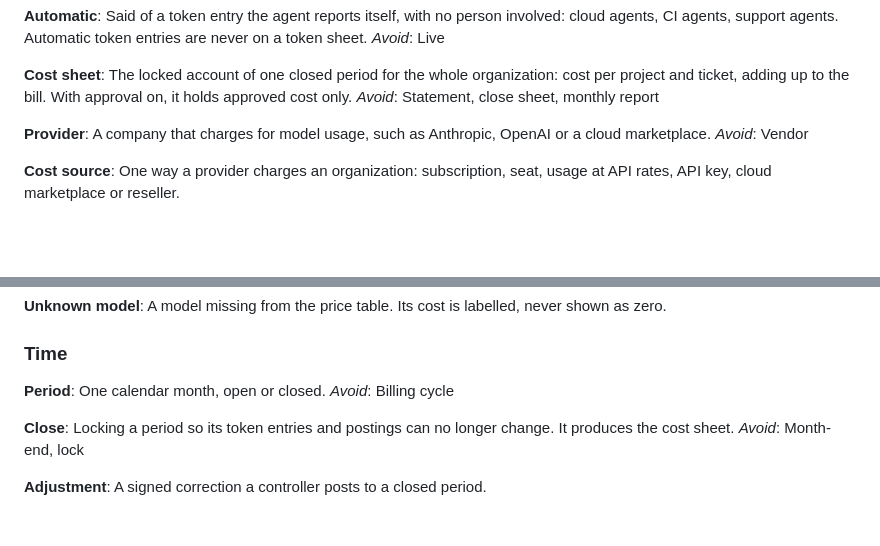
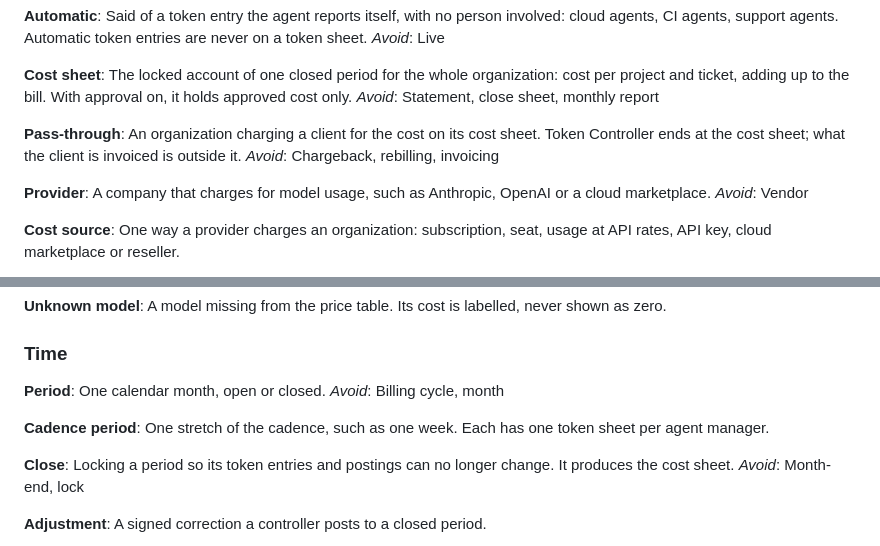
Before and after one commit to jancbeck/tokencontroller, a Markdown page: GLOSSARY.md, 2 parts joined by grey strips. GitHub-like rendering; blank space fills up the shorter version.

Commit message:
Glossary: pass-through, cadence period

```diff
--- a/GLOSSARY.md
+++ b/GLOSSARY.md
@@ -25,6 +25,10 @@ _Avoid_: Live
 **Cost sheet**:
 The locked account of one closed period for the whole organization: cost per project and ticket, adding up to the bill. With approval on, it holds approved cost only.
 _Avoid_: Statement, close sheet, monthly report
+
+**Pass-through**:
+An organization charging a client for the cost on its cost sheet. Token Controller ends at the cost sheet; what the client is invoiced is outside it.
+_Avoid_: Chargeback, rebilling, invoicing
 
 **Provider**:
 A company that charges for model usage, such as Anthropic, OpenAI or a cloud marketplace.
@@ -226,7 +230,10 @@ A model missing from the price table. Its cost is labelled, never shown as zero.
 
 **Period**:
 One calendar month, open or closed.
-_Avoid_: Billing cycle
+_Avoid_: Billing cycle, month
+
+**Cadence period**:
+One stretch of the cadence, such as one week. Each has one token sheet per agent manager.
 
 **Close**:
 Locking a period so its token entries and postings can no longer change. It produces the cost sheet.
```
